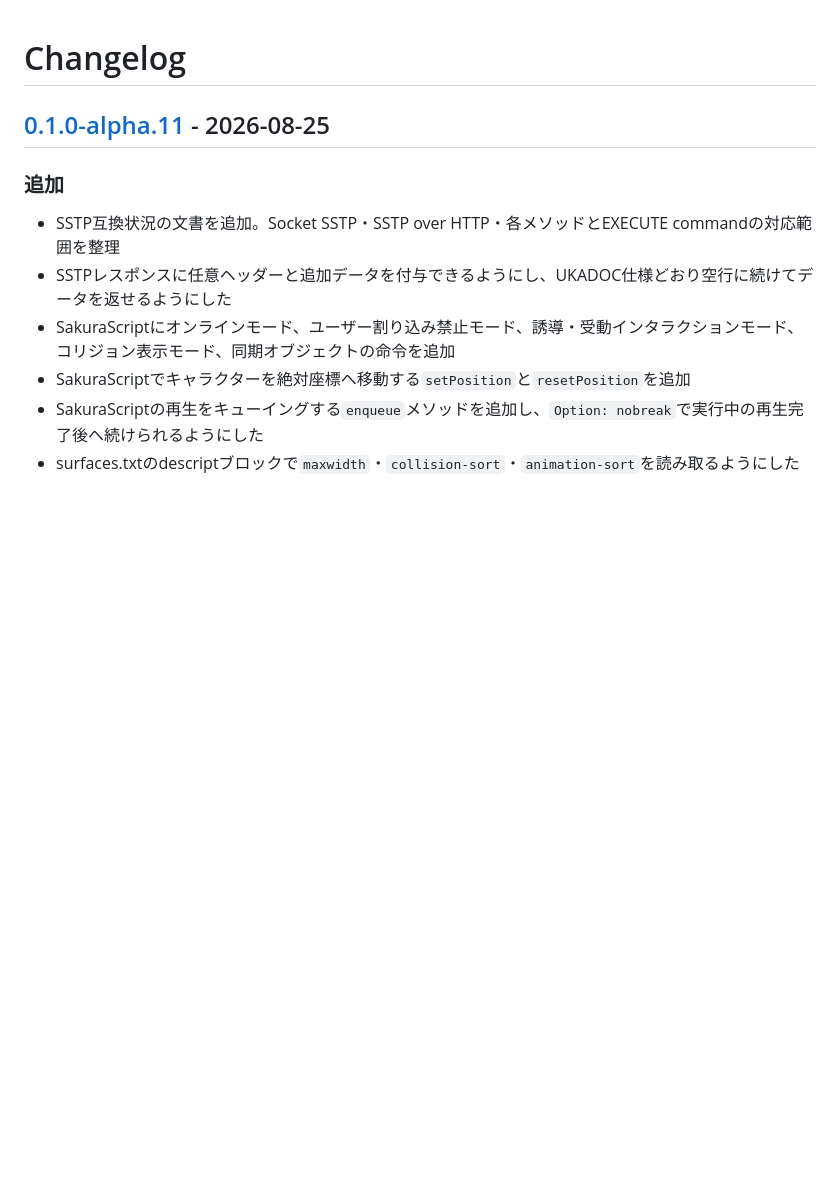
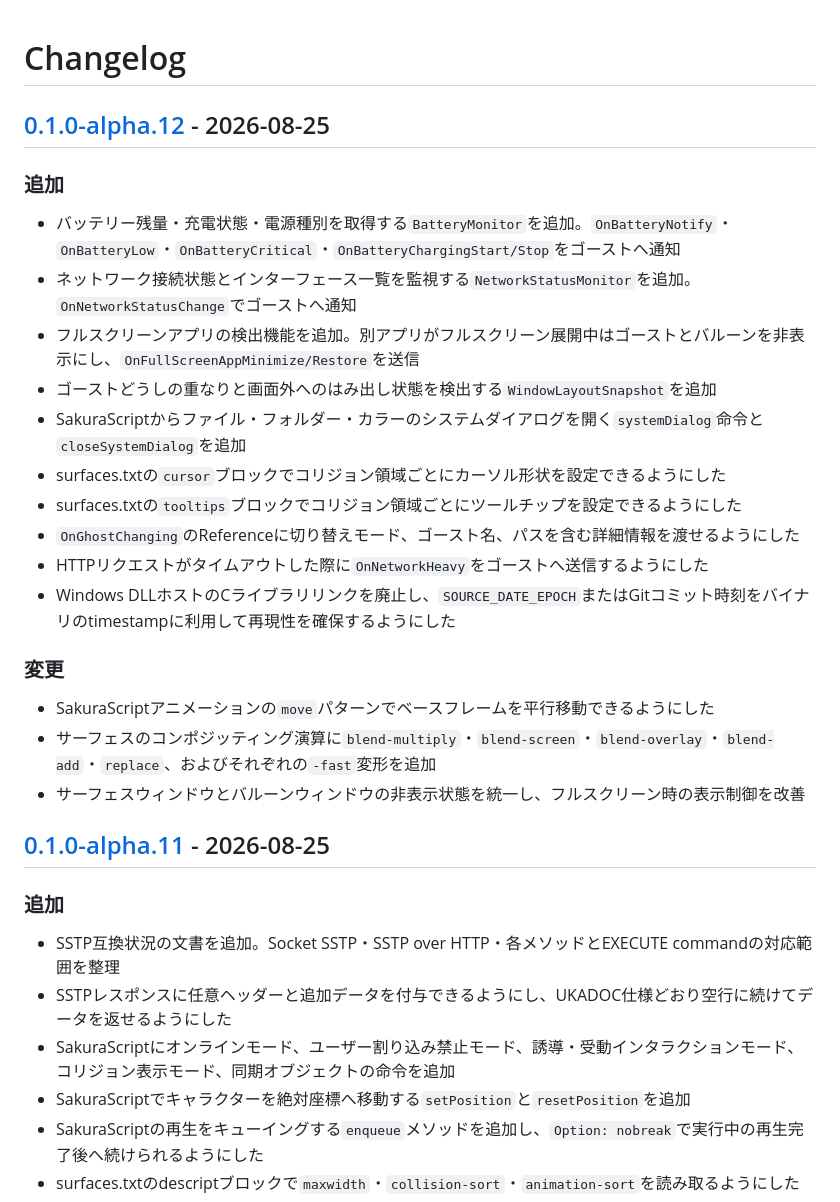
Before and after one commit to opera7133/Utatane, a Markdown page: CHANGELOG.md, the part around one of its changes. GitHub-like rendering; blank space fills up the shorter version.

Commit message:
docs: add alpha.12

```diff
--- a/CHANGELOG.md
+++ b/CHANGELOG.md
@@ -1,4 +1,25 @@
 # Changelog
+
+## [0.1.0-alpha.12] - 2026-08-25
+
+### 追加
+
+- バッテリー残量・充電状態・電源種別を取得する`BatteryMonitor`を追加。`OnBatteryNotify`・`OnBatteryLow`・`OnBatteryCritical`・`OnBatteryChargingStart/Stop`をゴーストへ通知
+- ネットワーク接続状態とインターフェース一覧を監視する`NetworkStatusMonitor`を追加。`OnNetworkStatusChange`でゴーストへ通知
+- フルスクリーンアプリの検出機能を追加。別アプリがフルスクリーン展開中はゴーストとバルーンを非表示にし、`OnFullScreenAppMinimize/Restore`を送信
+- ゴーストどうしの重なりと画面外へのはみ出し状態を検出する`WindowLayoutSnapshot`を追加
+- SakuraScriptからファイル・フォルダー・カラーのシステムダイアログを開く`systemDialog`命令と`closeSystemDialog`を追加
+- surfaces.txtの`cursor`ブロックでコリジョン領域ごとにカーソル形状を設定できるようにした
+- surfaces.txtの`tooltips`ブロックでコリジョン領域ごとにツールチップを設定できるようにした
+- `OnGhostChanging`のReferenceに切り替えモード、ゴースト名、パスを含む詳細情報を渡せるようにした
+- HTTPリクエストがタイムアウトした際に`OnNetworkHeavy`をゴーストへ送信するようにした
+- Windows DLLホストのCライブラリリンクを廃止し、`SOURCE_DATE_EPOCH`またはGitコミット時刻をバイナリのtimestampに利用して再現性を確保するようにした
+
+### 変更
+
+- SakuraScriptアニメーションの`move`パターンでベースフレームを平行移動できるようにした
+- サーフェスのコンポジッティング演算に`blend-multiply`・`blend-screen`・`blend-overlay`・`blend-add`・`replace`、およびそれぞれの`-fast`変形を追加
+- サーフェスウィンドウとバルーンウィンドウの非表示状態を統一し、フルスクリーン時の表示制御を改善
 
 ## [0.1.0-alpha.11] - 2026-08-25
 
```
Also changed, not shown: other parts of CHANGELOG.md (+2 -1 lines).
